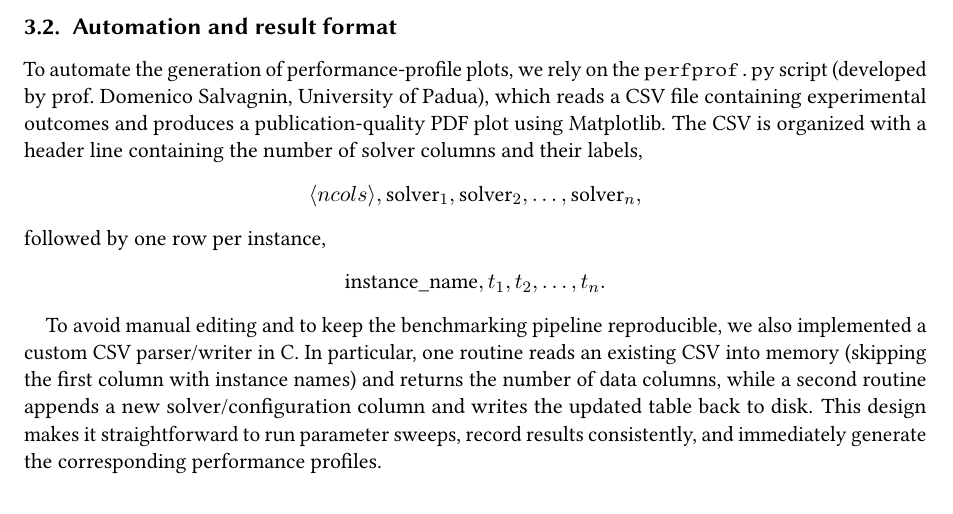
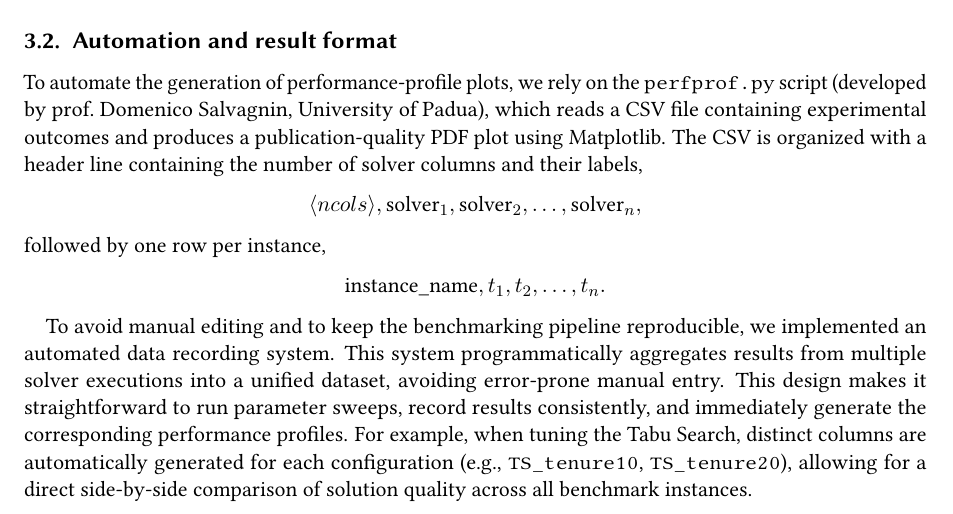
Before and after one commit to Fireentity/operations-research-two-tsp, a LaTeX document (report/report.tex, which reads report/section/3-evaluation.tex): part of page 3 of 22, cut so that both start at the same text. Compiled offline with pdfLaTeX; a LaTeX package or settings file that is missing is left out.

Commit message:
docs(report): simplify benchmarking description

```diff
--- a/report/section/3-evaluation.tex
+++ b/report/section/3-evaluation.tex
@@ -32,9 +32,7 @@ followed by one row per instance,
     \text{instance\_name}, t_1, t_2, \dots, t_n.
 \]
 
-To avoid manual editing and to keep the benchmarking pipeline reproducible, we also implemented a custom CSV parser/writer in C.
-In particular, one routine reads an existing CSV into memory (skipping the first column with instance names) and returns the number of data columns, while a second routine appends a new solver/configuration column and writes the updated table back to disk.
-This design makes it straightforward to run parameter sweeps, record results consistently, and immediately generate the corresponding performance profiles.
+To avoid manual editing and to keep the benchmarking pipeline reproducible, we implemented an automated data recording system. This system programmatically aggregates results from multiple solver executions into a unified dataset, avoiding error-prone manual entry. This design makes it straightforward to run parameter sweeps, record results consistently, and immediately generate the corresponding performance profiles. For example, when tuning the Tabu Search, distinct columns are automatically generated for each configuration (e.g., \texttt{TS\_tenure10}, \texttt{TS\_tenure20}), allowing for a direct side-by-side comparison of solution quality across all benchmark instances.
 
 \subsection{Instances and experimental protocol}
 All solvers were evaluated on a benchmark of 10 pseudo-randomly generated TSP instances.
```
